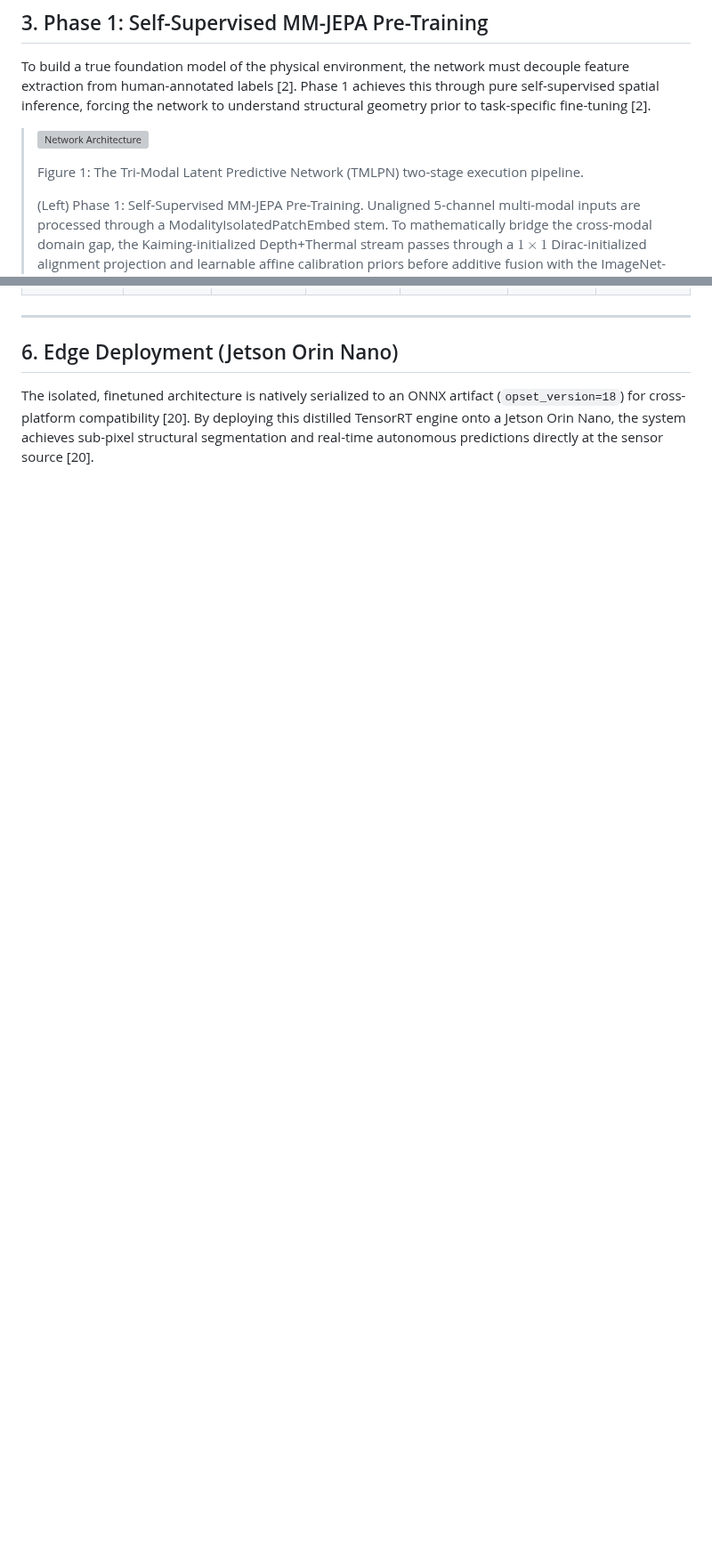
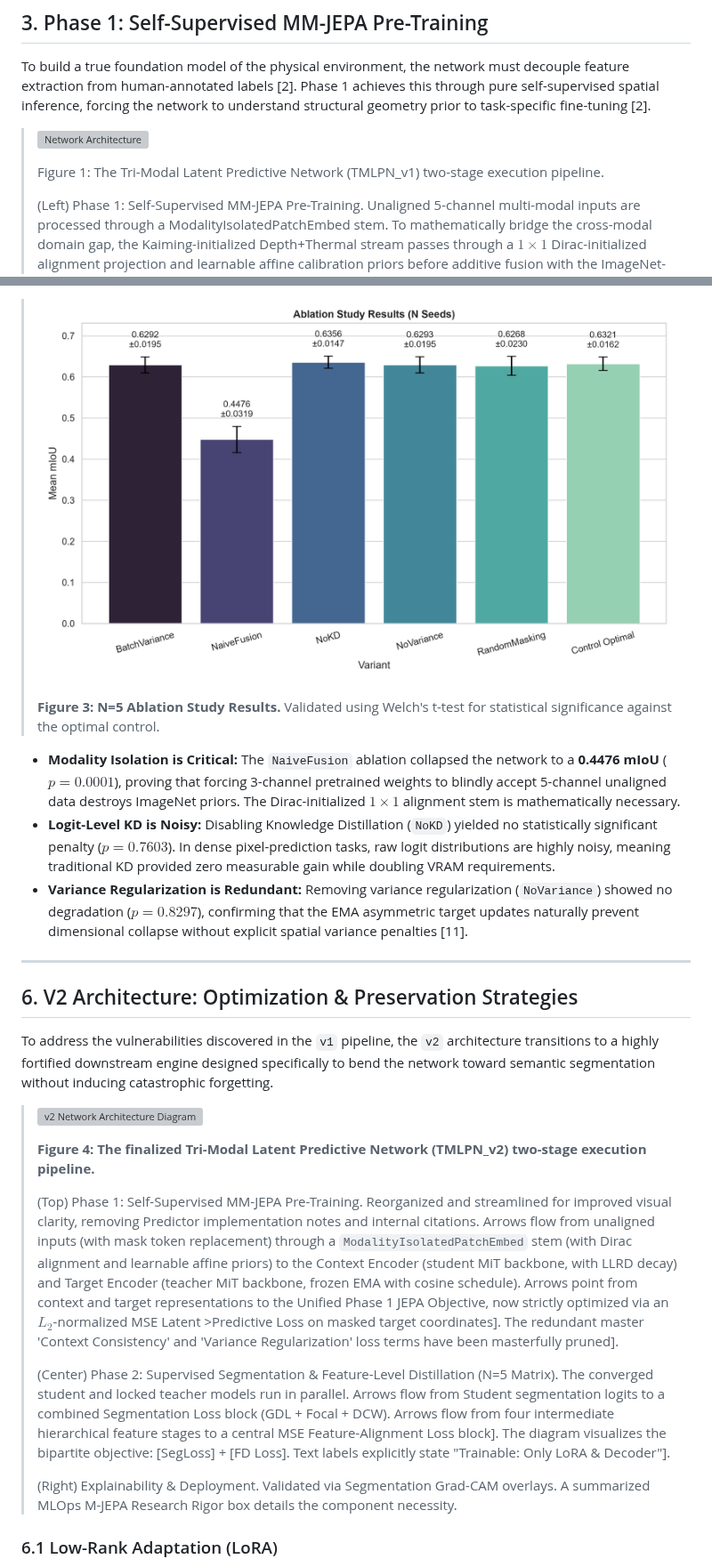
Before and after one commit to Shaurynn/RGBDT-Predictive, a Markdown page: README.md, 2 parts joined by grey strips. Shown at 89% size. GitHub-like rendering; pictures changed too: assets/v1_ablation_statistics.png (added); blank space fills up the shorter version; grey boxes are pictures that could not be loaded.

```diff
--- a/README.md
+++ b/README.md
@@ -38,7 +38,7 @@ To build a true foundation model of the physical environment, the network must d
 
 > ![Network Architecture](assets/Network_Architecture_Diagram.png)
 >
-> Figure 1: The Tri-Modal Latent Predictive Network (TMLPN) two-stage execution pipeline.
+> Figure 1: The Tri-Modal Latent Predictive Network (TMLPN_v1) two-stage execution pipeline.
 >
 > (Left) Phase 1: Self-Supervised MM-JEPA Pre-Training. Unaligned 5-channel multi-modal inputs are processed through a ModalityIsolatedPatchEmbed stem. To mathematically bridge the cross-modal domain gap, the Kaiming-initialized Depth+Thermal stream passes through a $1 \times 1$ Dirac-initialized alignment projection and learnable affine calibration priors before additive fusion with the ImageNet-initialized RGB manifold. The masked input (utilizing explicit token replacement) is processed by the Context Encoder, while the unmasked input is processed by the Target Encoder. To prevent representation collapse, the Target Encoder is computationally isolated from the gradient graph and updated strictly via a Cosine Annealing Exponential Moving Average (EMA) schedule. A depthwise-separable predictor aligns the representations in the latent space, optimized via an $L_2$-normalized MSE loss and spatial variance regularization.
 >
@@ -121,6 +103,26 @@ To break representational capacity ceilings, the pipeline integrates a Knowledge
+> ![v1 Ablation Studies](assets/v1_ablation_statistics.png)
+>
+> **Figure 3: N=5 Ablation Study Results.** Validated using Welch's t-test for statistical significance against the optimal control.
+
+* **Modality Isolation is Critical:** The `NaiveFusion` ablation collapsed the network to a **0.4476 mIoU** ($p=0.0001$), proving that forcing 3-channel pretrained weights to blindly accept 5-channel unaligned data destroys ImageNet priors. The Dirac-initialized $1 \times 1$ alignment stem is mathematically necessary.
+* **Logit-Level KD is Noisy:** Disabling Knowledge Distillation (`NoKD`) yielded no statistically significant penalty ($p=0.7603$). In dense pixel-prediction tasks, raw logit distributions are highly noisy, meaning traditional KD provided zero measurable gain while doubling VRAM requirements.
+* **Variance Regularization is Redundant:** Removing variance regularization (`NoVariance`) showed no degradation ($p=0.8297$), confirming that the EMA asymmetric target updates naturally prevent dimensional collapse without explicit spatial variance penalties [11].
 
 ---
 
-## 6. Edge Deployment (Jetson Orin Nano)
+## 6. V2 Architecture: Optimization & Preservation Strategies
 
-The isolated, finetuned architecture is natively serialized to an ONNX artifact (`opset_version=18`) for cross-platform compatibility [20]. By deploying this distilled TensorRT engine onto a Jetson Orin Nano, the system achieves sub-pixel structural segmentation and real-time autonomous predictions directly at the sensor source [20].
+To address the vulnerabilities discovered in the `v1` pipeline, the `v2` architecture transitions to a highly fortified downstream engine designed specifically to bend the network toward semantic segmentation without inducing catastrophic forgetting.
+
+> ![v2 Network Architecture Diagram](assets/v2_Network_Architecture_Diagram.png)
+>
+> **Figure 4: The finalized Tri-Modal Latent Predictive Network (TMLPN_v2) two-stage execution pipeline.**
+>
+> (Top) Phase 1: Self-Supervised MM-JEPA Pre-Training. Reorganized and streamlined for improved visual clarity, removing Predictor implementation notes and internal citations. Arrows flow from unaligned inputs (with mask token replacement) through a `ModalityIsolatedPatchEmbed` stem (with Dirac alignment and learnable affine priors) to the Context Encoder (student MiT backbone, with LLRD decay) and Target Encoder (teacher MiT backbone, frozen EMA with cosine schedule). Arrows point from context and target representations to the Unified Phase 1 JEPA Objective, now strictly optimized via an $L_2$-normalized MSE Latent >Predictive Loss on masked target coordinates]. The redundant master 'Context Consistency' and 'Variance Regularization' loss terms have been masterfully pruned].
+>
+> (Center) Phase 2: Supervised Segmentation & Feature-Level Distillation (N=5 Matrix). The converged student and locked teacher models run in parallel. Arrows flow from Student segmentation logits to a combined Segmentation Loss block (GDL + Focal + DCW). Arrows flow from four intermediate hierarchical feature stages to a central MSE Feature-Alignment Loss block]. The diagram visualizes the bipartite objective: [SegLoss] + [FD Loss]. Text labels explicitly state "Trainable: Only LoRA & Decoder"].
+>
+> (Right) Explainability & Deployment. Validated via Segmentation Grad-CAM overlays. A summarized MLOps M-JEPA Research Rigor box details the component necessity.
+
+### 6.1 Low-Rank Adaptation (LoRA)
+
```
Also changed, not shown: other parts of README.md (+57 -42 lines), assets/v1_phase_progression_trajectory.png (added), 7 other files.
